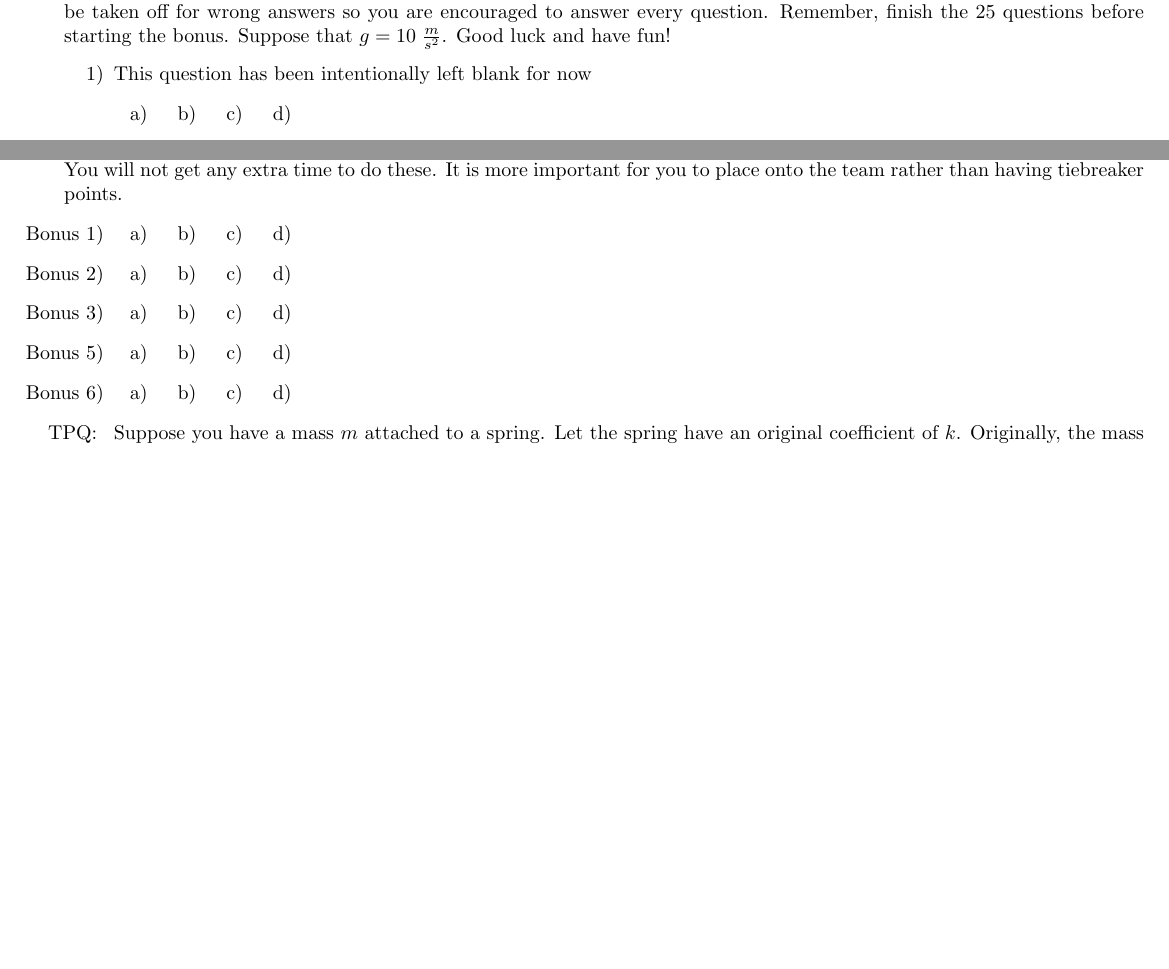
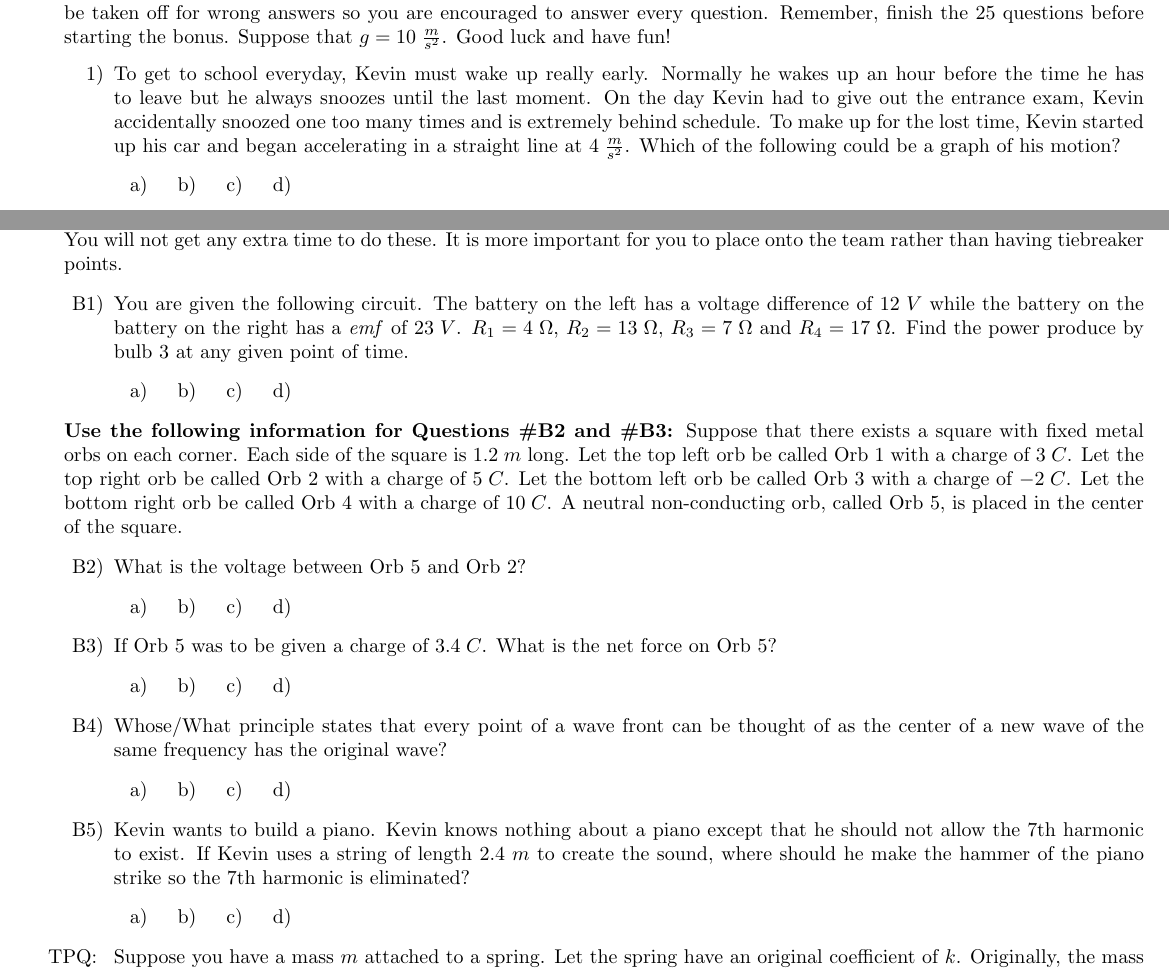
Before and after one commit to Ouroboroz/Science-League, a LaTeX document (AP Physics I/AP Physics I Problems.tex): two parts of pages 1 and 4 of 4, joined at a grey line, cut so that both start at the same text, the shorter picture padded with empty space. Compiled offline with pdfLaTeX.

Commit message:
Finished Bonus

```diff
--- a/AP Physics I/AP Physics I Problems.tex
+++ b/AP Physics I/AP Physics I Problems.tex
@@ -25,8 +25,8 @@
 	\renewcommand{\labelenumii}{\alph{enumii})}
 	\textbf{Instruction: }There are $25$ test questions, $5$ bonus questions and $1$ thought provoking question in this exam. The $25$ questions will determine your placement while the $5$ bonus questions will serve as tie breakers. The thought provoking question is just for you to think about after the exam if you enjoy physics. You will be given $50$ minutes for this exam. Points will not be taken off for wrong answers so you are encouraged to answer every question. Remember, finish the $25$ questions before starting the bonus. Suppose that $g=10\;\frac{m}{s^2}$. Good luck and have fun!
 	\begin{enumerate}
-		\item[1)]  %Graph analysis
-		This question has been intentionally left blank for now
+		\item[1)]  %GRAPH
+		To get to school everyday, Kevin must wake up really early. Normally he wakes up an hour before the time he has to leave but he always snoozes until the last moment. On the day Kevin had to give out the entrance exam, Kevin accidentally snoozed one too many times and is extremely behind schedule. To make up for the lost time, Kevin started up his car and began accelerating in a straight line at $4\;\frac{m}{s^2}$. Which of the following could be a graph of his motion?
 		\begin{enumerate}
 			\item
 			\inlineitem
@@ -261,15 +263,20 @@
 	%Bonuses and TPQ
 	\begin{enumerate}
 		%DC Circuit
-		\item[Bonus 1)]
+		\item[B1)]
+		You are given the following circuit. The battery on the left has a voltage difference of $12\;V$ while the battery on the battery on the right has a \emph{emf} of $23\;V$. $R_1=4\;\Omega$, $R_2=13\;\Omega$, $R_3=7\;\Omega$ and $R_4=17\;\Omega$. Find the power produce by bulb $3$ at any given point of time.
 		\begin{enumerate}
 			\item
 			\inlineitem
 			\inlineitem
 			\inlineitem
 		\end{enumerate}
+	\end{enumerate}
+	\textbf{Use the following information for Questions \#B2 and \#B3: }Suppose that there exists a square with fixed metal orbs on each corner. Each side of the square is $1.2\;m$ long. Let the top left orb be called Orb $1$ with a charge of $3\;C$. Let the top right orb be called Orb $2$ with a charge of $5\;C$. Let the bottom left orb be called Orb $3$ with a charge of $-2\;C$. Let the bottom right orb be called Orb $4$ with a charge of $10\;C$. A neutral non-conducting orb, called Orb $5$, is placed in the center of the square.
+	\begin{enumerate}
 		%Electic Charges
-		\item[Bonus 2)]
+		\item[B2)]
+		What is the voltage between Orb $5$ and Orb $2$?
 		\begin{enumerate}
 			\item
 			\inlineitem
@@ -277,7 +284,8 @@
 			\inlineitem
 		\end{enumerate}
 		%Charges
-		\item[Bonus 3)]
+		\item[B3)]
+		If Orb $5$ was to be given a charge of $3.4\;C$. What is the net force on Orb $5$?
 		\begin{enumerate}
 			\item
 			\inlineitem
@@ -285,7 +293,8 @@
 			\inlineitem
 		\end{enumerate}
 		%Waves
-		\item[Bonus 5)]
+		\item[B4)]
+		Whose/What principle states that every point of a wave front can be thought of as the center of a new wave of the same frequency has the original wave?
 		\begin{enumerate}
 			\item
 			\inlineitem
@@ -293,7 +302,8 @@
 			\inlineitem
 		\end{enumerate}
 		%Waves
-		\item[Bonus 6)]
+		\item[B5)]
+		Kevin wants to build a piano. Kevin knows nothing about a piano except that he should not allow the $7$th harmonic to exist. If Kevin uses a string of length $2.4\;m$ to create the sound, where should he make the hammer of the piano strike so the $7$th harmonic is eliminated?
 		\begin{enumerate}
 			\item
 			\inlineitem
```
Also changed, not shown: AP Physics I/AP Physics I Problems.pdf, AP Physics I/Graphs.svg (added), AP Physics I/AP Physics I Problems.tex (4 more changed lines), 5 other files.
